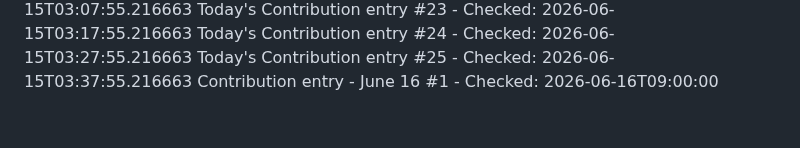
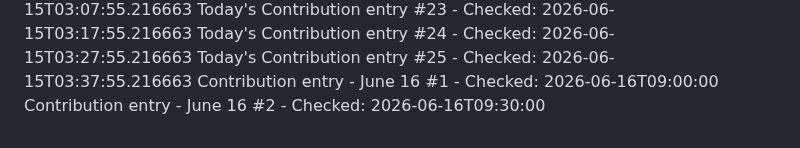
Before and after one commit to Hubrisdog/runwaymap, a Markdown page: CONTRIBUTIONS.md, the part around the change. Rendered like a GitHub page.

```diff
--- a/CONTRIBUTIONS.md
+++ b/CONTRIBUTIONS.md
@@ -59,3 +59,4 @@ Today's Contribution entry #23 - Checked: 2026-06-15T03:17:55.216663
 Today's Contribution entry #24 - Checked: 2026-06-15T03:27:55.216663
 Today's Contribution entry #25 - Checked: 2026-06-15T03:37:55.216663
 Contribution entry - June 16 #1 - Checked: 2026-06-16T09:00:00
+Contribution entry - June 16 #2 - Checked: 2026-06-16T09:30:00
```
